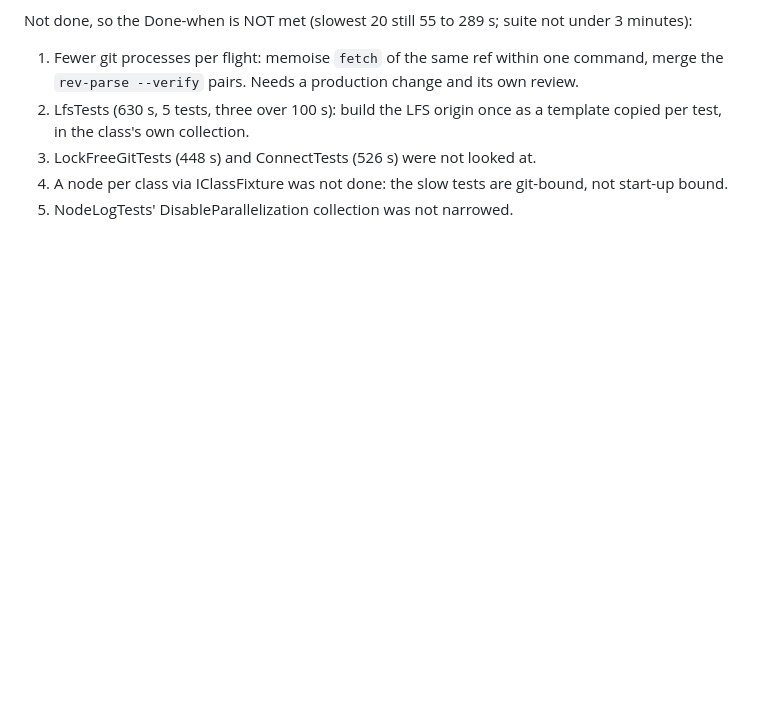
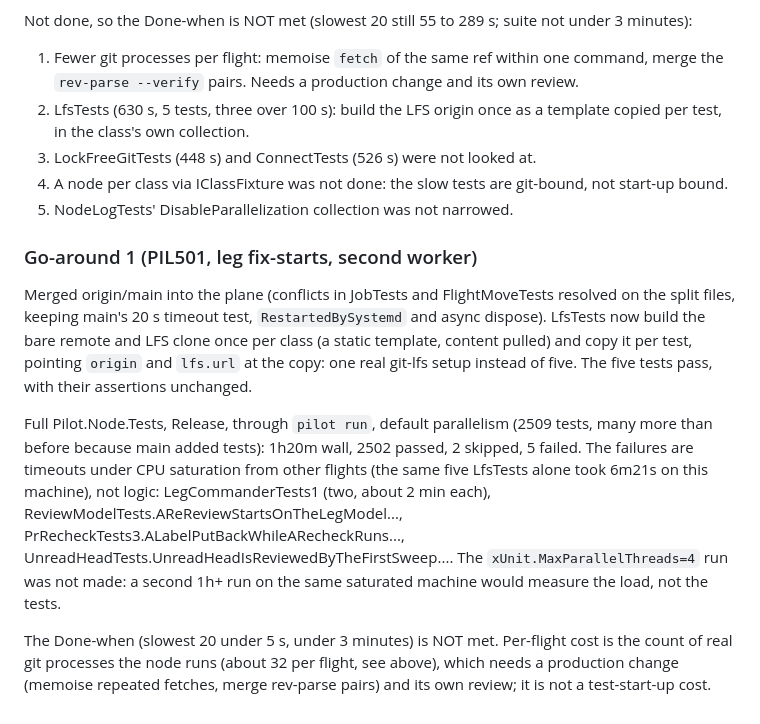
Before and after one commit to SharpAstro/pilot, a Markdown page: docs/node-test-durations.md, the part around the change. GitHub-like rendering; blank space fills up the shorter version.

Commit message:
PIL501: record the LfsTests template, the merge and the saturated full run
Co-Authored-By: Claude Sonnet 5.5 <noreply@anthropic.com>
Claude-Session: https://claude.ai/code/session_01RYDPKLumQ6UkFndFZLUd78

```diff
--- a/docs/node-test-durations.md
+++ b/docs/node-test-durations.md
@@ -149,3 +149,17 @@ Not done, so the Done-when is NOT met (slowest 20 still 55 to 289 s; suite not u
 3. LockFreeGitTests (448 s) and ConnectTests (526 s) were not looked at.
 4. A node per class via IClassFixture was not done: the slow tests are git-bound, not start-up bound.
 5. NodeLogTests' DisableParallelization collection was not narrowed.
+
+### Go-around 1 (PIL501, leg fix-starts, second worker)
+
+Merged origin/main into the plane (conflicts in JobTests and FlightMoveTests resolved on the split files, keeping main's 20 s timeout test,
+`RestartedBySystemd` and async dispose). LfsTests now build the bare remote and LFS clone once per class (a static template, content pulled) and copy it
+per test, pointing `origin` and `lfs.url` at the copy: one real git-lfs setup instead of five. The five tests pass, with their assertions unchanged.
+
+Full Pilot.Node.Tests, Release, through `pilot run`, default parallelism (2509 tests, many more than before because main added tests): 1h20m wall, 2502 passed,
+2 skipped, 5 failed. The failures are timeouts under CPU saturation from other flights (the same five LfsTests alone took 6m21s on this machine),
+not logic: LegCommanderTests1 (two, about 2 min each), ReviewModelTests.AReReviewStartsOnTheLegModel..., PrRecheckTests3.ALabelPutBackWhileARecheckRuns...,
+UnreadHeadTests.UnreadHeadIsReviewedByTheFirstSweep.... The `xUnit.MaxParallelThreads=4` run was not made: a second 1h+ run on the same saturated machine would measure the load, not the tests.
+
+The Done-when (slowest 20 under 5 s, under 3 minutes) is NOT met. Per-flight cost is the count of real git processes the node runs (about 32 per flight, see above),
+which needs a production change (memoise repeated fetches, merge rev-parse pairs) and its own review; it is not a test-start-up cost.
```
